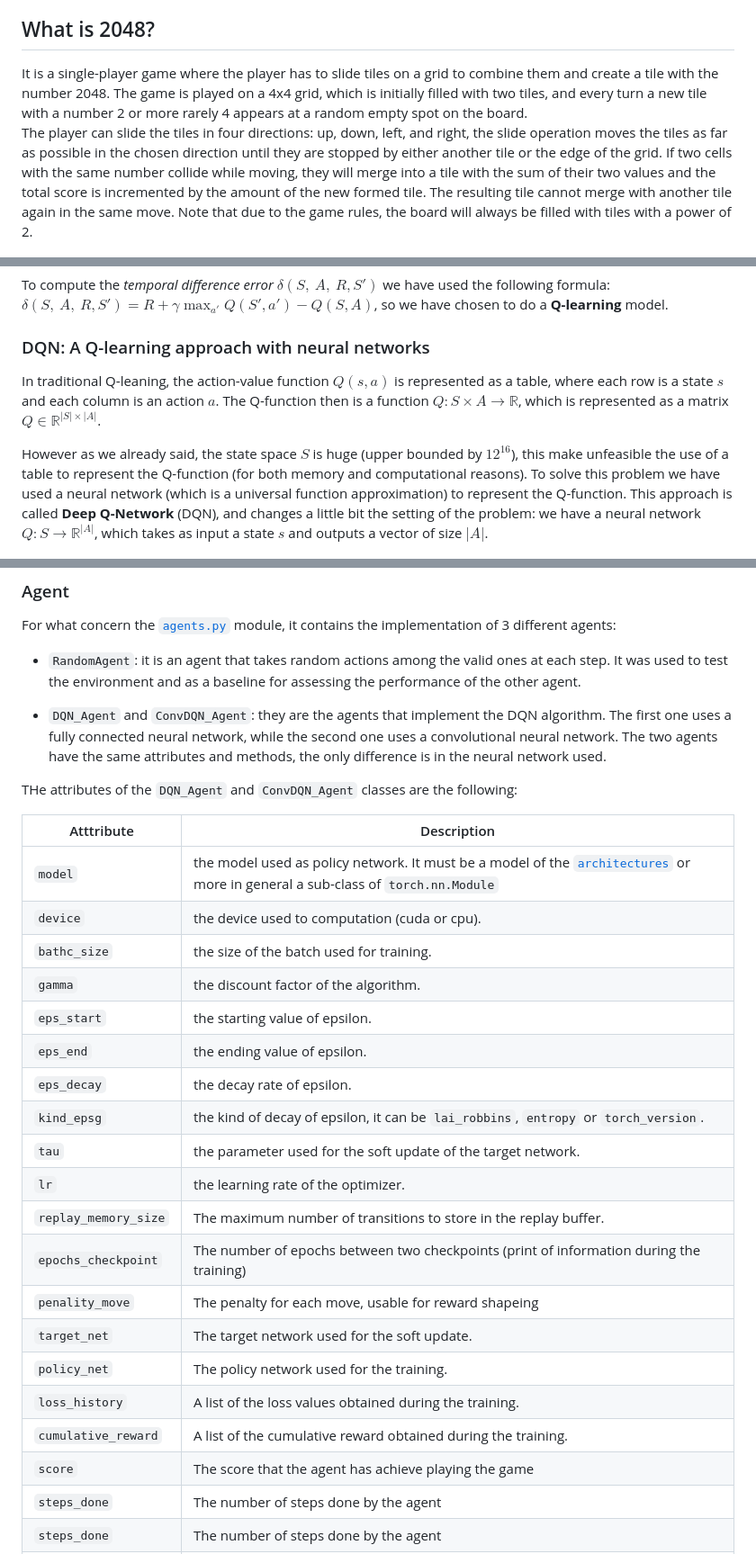
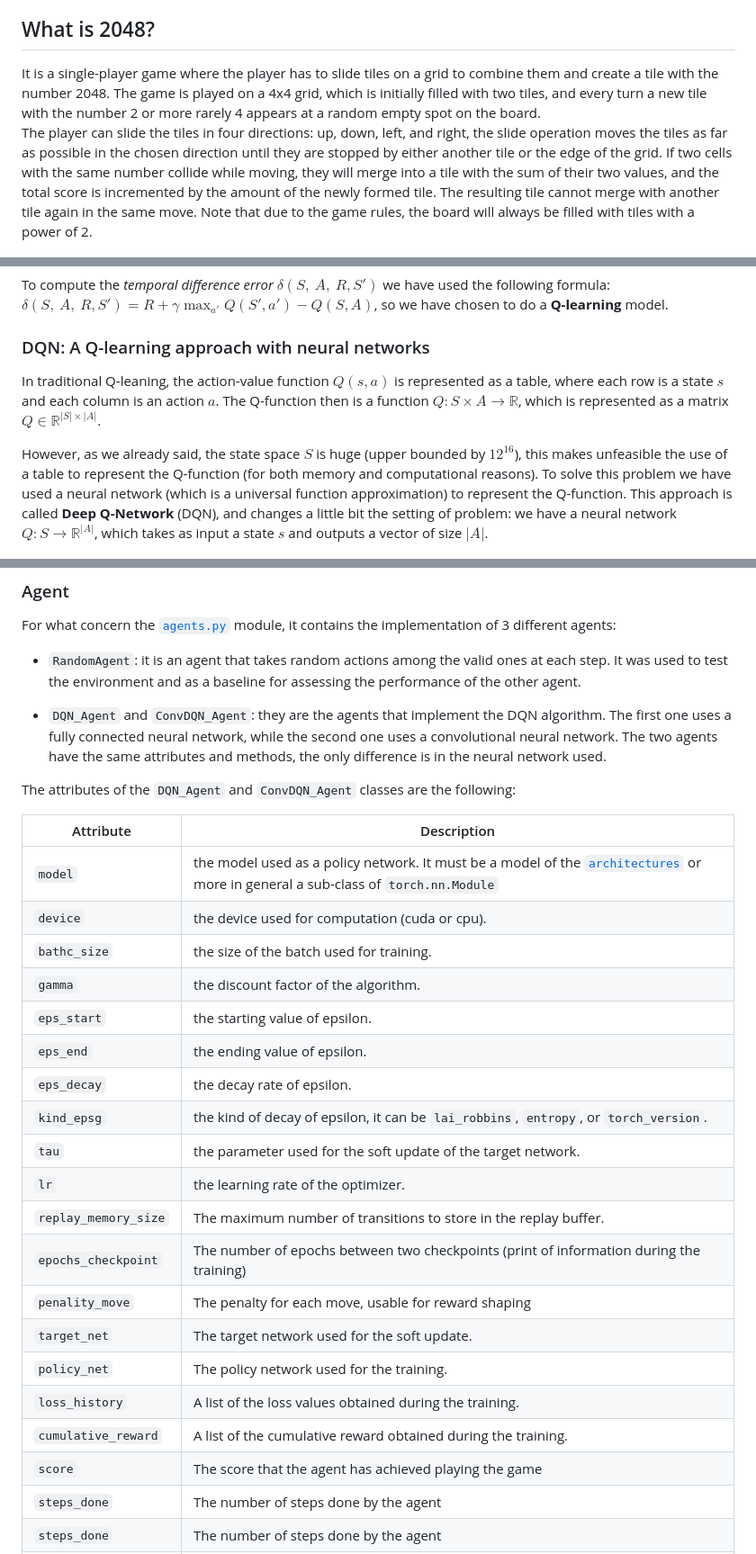
Before and after one commit to IsacPasianotto/2048-DRL, a Markdown page: README.md, 3 parts joined by grey strips. Shown at 90% size. GitHub-like rendering.

```diff
--- a/README.md
+++ b/README.md
@@ -8,8 +8,8 @@ Date:\
 
 ## What is 2048?
 
-It is a single-player game where the player has to slide tiles on a grid to combine them and create a tile with the number 2048. The game is played on a 4x4 grid, which is initially filled with two tiles, and every turn a new tile with a number 2 or more rarely 4 appears at a random empty spot on the board.\
-The player can slide the tiles in four directions: up, down, left, and right, the slide operation moves the tiles as far as possible in the chosen direction until they are stopped by either another tile or the edge of the grid. If two cells with the same number collide while moving, they will merge into a tile with the sum of their two values and the total score is incremented by the amount of the new formed tile. The resulting tile cannot merge with another tile again in the same move. Note that due to the game rules, the board will always be filled with tiles with a power of 2.
+It is a single-player game where the player has to slide tiles on a grid to combine them and create a tile with the number 2048. The game is played on a 4x4 grid, which is initially filled with two tiles, and every turn a new tile with the number 2 or more rarely 4 appears at a random empty spot on the board.\
+The player can slide the tiles in four directions: up, down, left, and right, the slide operation moves the tiles as far as possible in the chosen direction until they are stopped by either another tile or the edge of the grid. If two cells with the same number collide while moving, they will merge into a tile with the sum of their two values, and the total score is incremented by the amount of the newly formed tile. The resulting tile cannot merge with another tile again in the same move. Note that due to the game rules, the board will always be filled with tiles with a power of 2.
 
 ![example move](./images/example_move.png)*Fig. 1: example of a move "right" performed on a board*
 
@@ -100,10 +100,10 @@ To compute the *temporal difference error* $\delta(S,\ A,\ R, S')$ we have used
 
 ### DQN: A Q-learning approach with neural networks
 
-In traditional Q-leaning, the action-value function $Q(s,a)$ is represented as a table, where each row is a state $s$ and each column is an action $a$. The Q-function then is a function $Q: S \times A \rightarrow \mathbb{R}$, which is represented as a matrix $Q \in \mathbb{R}^{|S| \times |A|}$.
+In traditional Q-leaning, the action-value function $Q(s, a)$ is represented as a table, where each row is a state $s$ and each column is an action $a$. The Q-function then is a function $Q: S \times A \rightarrow \mathbb{R}$, which is represented as a matrix $Q \in \mathbb{R}^{|S| \times |A|}$.
 
-However as we already said, the state space $S$ is huge (upper bounded by $12^{16}$), this make unfeasible the use of a table to represent the Q-function (for both memory and computational reasons). To solve this problem we have used a neural network (which is a universal function approximation) to represent the Q-function.
-This approach is called **Deep Q-Network** (DQN), and changes a little bit the setting of the problem: we have a neural network  $Q: S \to \mathbb{R}^{|A|}$, which takes as input a state $s$ and outputs a vector of size $|A|$.
+However, as we already said, the state space $S$ is huge (upper bounded by $12^{16}$), this makes unfeasible the use of a table to represent the Q-function (for both memory and computational reasons). To solve this problem we have used a neural network (which is a universal function approximation) to represent the Q-function.
+This approach is called **Deep Q-Network** (DQN), and changes a little bit the setting of problem: we have a neural network  $Q: S \to \mathbb{R}^{|A|}$, which takes as input a state $s$ and outputs a vector of size $|A|$.
 
 ![Difference between Q-Learning and DQN](./images/DQN-explain.png)*Fig. 4: Difference between traditional Q-learning approach and DQN*
 
@@ -189,29 +189,29 @@ For what concern the [`agents.py`](modules/agents.py) module, it contains the im
 
 - `DQN_Agent` and `ConvDQN_Agent`: they are the agents that implement the DQN algorithm. The first one uses a fully connected neural network, while the second one uses a convolutional neural network. The two agents have the same attributes and methods, the only difference is in the neural network used.
 
-THe attributes of the `DQN_Agent` and `ConvDQN_Agent` classes are the following:
+The attributes of the `DQN_Agent` and `ConvDQN_Agent` classes are the following:
 
 
-| Atttribute           | Description                                                                                                                                                |
+| Attribute           | Description                                                                                                                                                |
 |----------------------|------------------------------------------------------------------------------------------------------------------------------------------------------------|
-| `model`              | the model used as policy network. It must be a model of the [`architectures`](modules/architectures.py) or more in general a sub-class of `torch.nn.Module` |
-| `device`             | the device used to computation (cuda or cpu).                                                                                                              |
+| `model`              | the model used as a policy network. It must be a model of the [`architectures`](modules/architectures.py) or more in general a sub-class of `torch.nn.Module` |
+| `device`             | the device used for computation (cuda or cpu).                                                                                                              |
 | `bathc_size`         | the size of the batch used for training.                                                                                                                   |
 | `gamma`              | the discount factor of the algorithm.                                                                                                                      |
 | `eps_start`          | the starting value of epsilon.                                                                                                                             |
 | `eps_end`            | the ending value of epsilon.                                                                                                                               |
 | `eps_decay`          | the decay rate of epsilon.                                                                                                                                 |
-| `kind_epsg`          | the kind of decay of epsilon, it can be `lai_robbins`, `entropy` or `torch_version`.                                                                       |
+| `kind_epsg`          | the kind of decay of epsilon, it can be `lai_robbins`, `entropy`, or `torch_version`.                                                                       |
 | `tau`                | the parameter used for the soft update of the target network.                                                                                              |
 | `lr`                 | the learning rate of the optimizer.                                                                                                                        |
 | `replay_memory_size` | The maximum number of transitions to store in the replay buffer.                                                                                           |
 | `epochs_checkpoint`  | The number of epochs between two checkpoints (print of information during the training)                                                                    |
-| `penality_move`      | The penalty for each move, usable for reward shapeing                                                                                                      |
+| `penality_move`      | The penalty for each move, usable for reward shaping                                                                                                      |
 | `target_net`         | The target network used for the soft update.                                                                                                               |
 | `policy_net`         | The policy network used for the training.                                                                                                                  |
 | `loss_history`       | A list of the loss values obtained during the training.                                                                                                    |
 | `cumulative_reward`  | A list of the cumulative reward obtained during the training.                                                                                              |
-| `score`              | The score that the agent has achieve playing the game                                                                                                      |
+| `score`              | The score that the agent has achieved playing the game                                                                                                      |
 | `steps_done`           | The number of steps done by the agent                                                                                                                      |
 | `steps_done`           | The number of steps done by the agent                                                                                                                      |
 | `steps_per_action`           | array of size 4 containing the counting of all the  steps the agent did in the game in each direction                                                      |
```
Also changed, not shown: other parts of README.md (+14 -13 lines).
